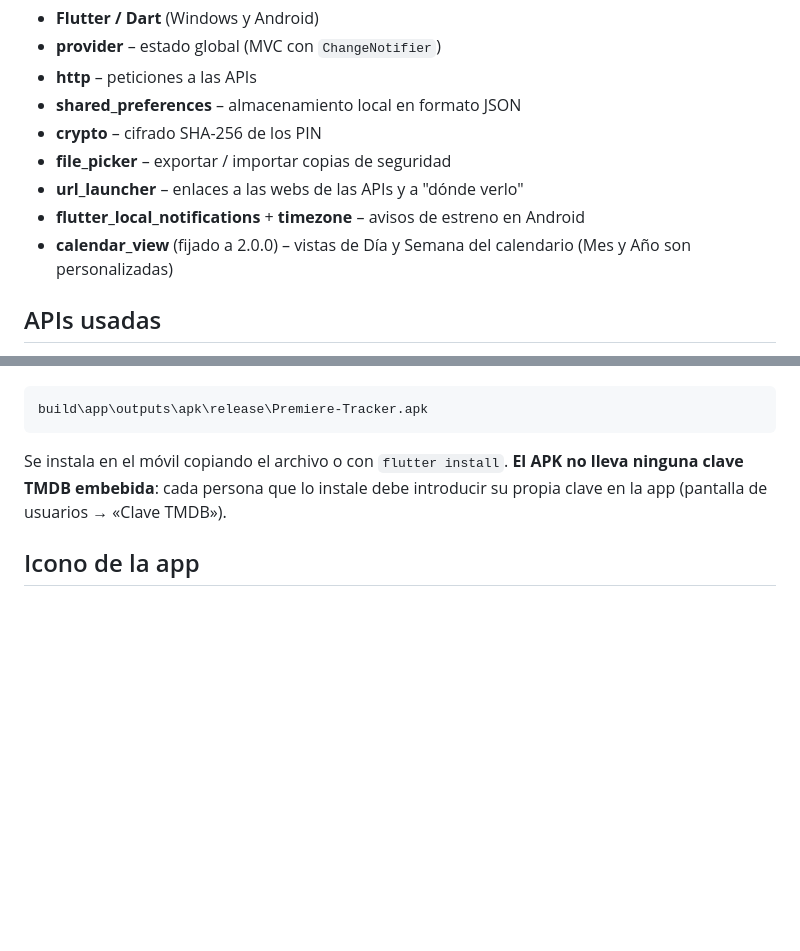
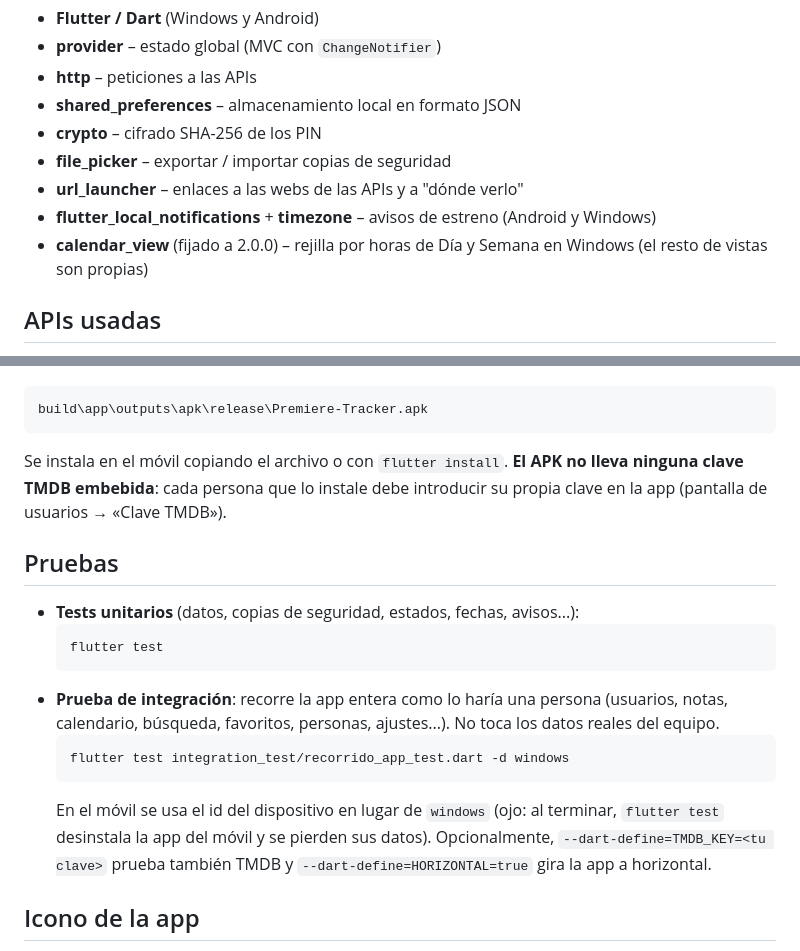
Before and after one commit to peter1323/Premiere-Tracker, a Markdown page: README.md, 2 parts joined by grey strips. GitHub-like rendering; blank space fills up the shorter version.

````diff
--- a/README.md
+++ b/README.md
@@ -37,8 +40,8 @@ Aplicación multiplataforma para Windows y Android desarrollada con Flutter y Da
 - **crypto** – cifrado SHA-256 de los PIN
 - **file_picker** – exportar / importar copias de seguridad
 - **url_launcher** – enlaces a las webs de las APIs y a "dónde verlo"
-- **flutter_local_notifications** + **timezone** – avisos de estreno en Android
-- **calendar_view** (fijado a 2.0.0) – vistas de Día y Semana del calendario (Mes y Año son personalizadas)
+- **flutter_local_notifications** + **timezone** – avisos de estreno (Android y Windows)
+- **calendar_view** (fijado a 2.0.0) – rejilla por horas de Día y Semana en Windows (el resto de vistas son propias)
 
 ## APIs usadas
 
@@ -120,6 +123,18 @@ build\app\outputs\apk\release\Premiere-Tracker.apk
 
 Se instala en el móvil copiando el archivo o con `flutter install`. **El APK no lleva ninguna clave TMDB embebida**: cada persona que lo instale debe introducir su propia clave en la app (pantalla de usuarios → «Clave TMDB»).
 
+## Pruebas
+
+- **Tests unitarios** (datos, copias de seguridad, estados, fechas, avisos...):
+  ```bash
+  flutter test
+  ```
+- **Prueba de integración**: recorre la app entera como lo haría una persona (usuarios, notas, calendario, búsqueda, favoritos, personas, ajustes...). No toca los datos reales del equipo.
+  ```bash
+  flutter test integration_test/recorrido_app_test.dart -d windows
+  ```
+  En el móvil se usa el id del dispositivo en lugar de `windows` (ojo: al terminar, `flutter test` desinstala la app del móvil y se pierden sus datos). Opcionalmente, `--dart-define=TMDB_KEY=<tu clave>` prueba también TMDB y `--dart-define=HORIZONTAL=true` gira la app a horizontal.
+
 ## Icono de la app
 
 En Windows, el icono (exe y barra de títulos) sale de `windows/runner/resources/app_icon.ico`. Para cambiarlo, sustituye ese archivo por un `.ico` multiresolución (16–256 px) y vuelve a compilar. En Android, el icono se genera con flutter_launcher_icons a partir de `tool/app_icon_256.png`. Si el Explorador de Windows se queda con el icono antiguo, refresca su caché con:
````
Also changed, not shown: other parts of README.md (+15 -12 lines).
